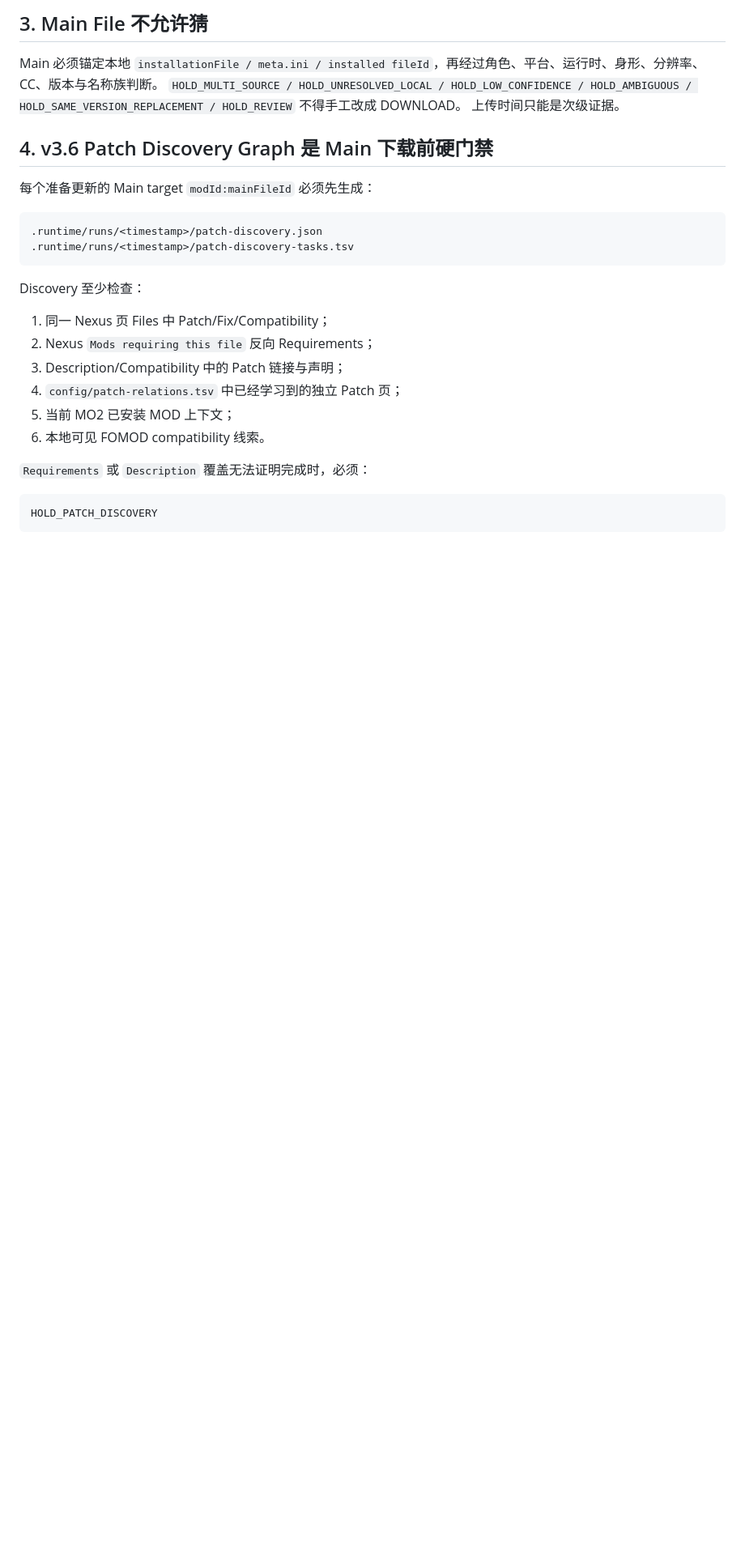
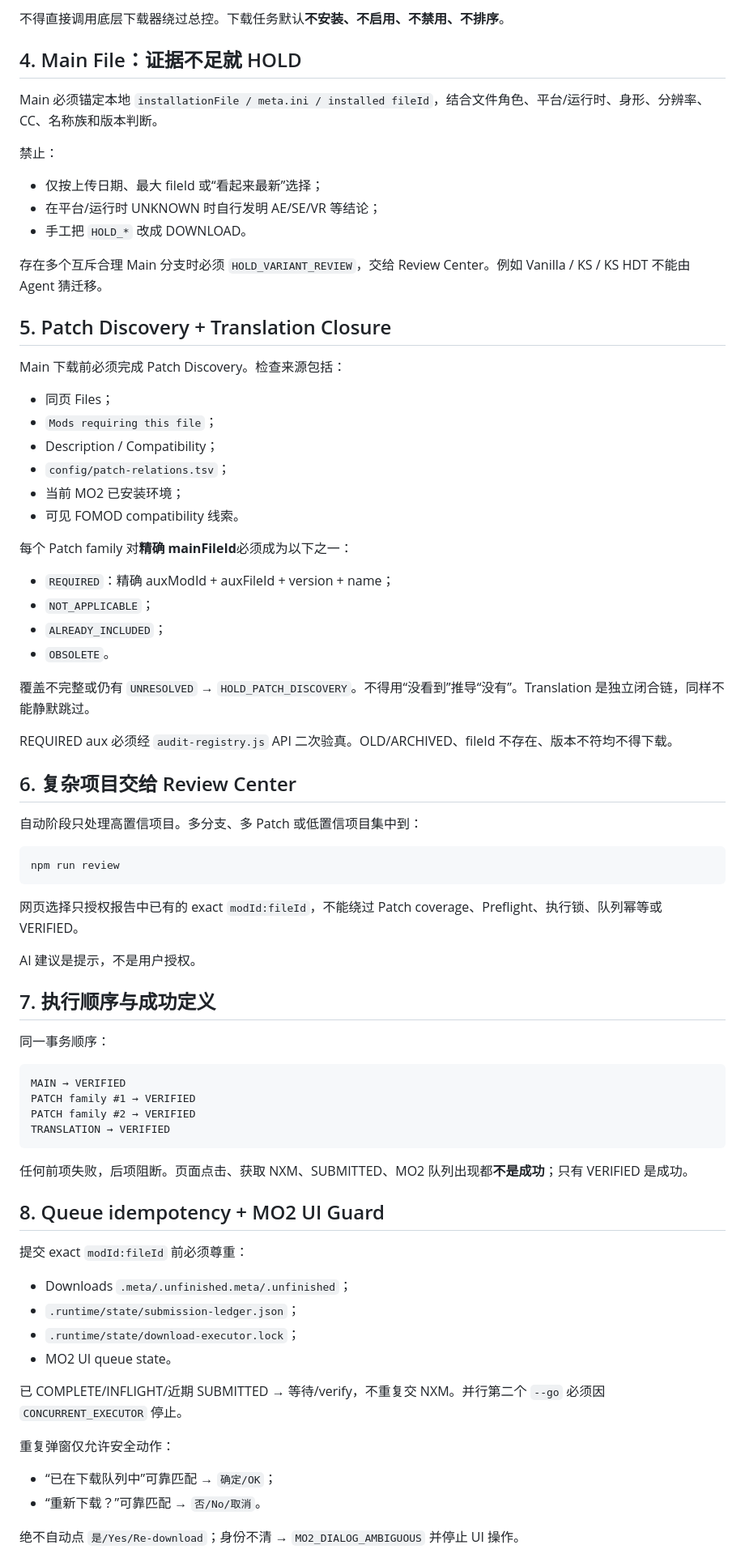
Before and after one commit to Hyper357/TES5-mo2-auto-download-update, a Markdown page: AGENTS.md, the part around one of its changes. Shown at 81% size. GitHub-like rendering; blank space fills up the shorter version.

````diff
--- a/AGENTS.md
+++ b/AGENTS.md
@@ -34,30 +49,81 @@ node index.js "<mods>" "<api key>" --go
 ```
 
-## 3. Main File 不允许猜
+不得直接调用底层下载器绕过总控。下载任务默认**不安装、不启用、不禁用、不排序**。
 
-Main 必须锚定本地 `installationFile / meta.ini / installed fileId`，再经过角色、平台、运行时、身形、分辨率、CC、版本与名称族判断。
-`HOLD_MULTI_SOURCE / HOLD_UNRESOLVED_LOCAL / HOLD_LOW_CONFIDENCE / HOLD_AMBIGUOUS / HOLD_SAME_VERSION_REPLACEMENT / HOLD_REVIEW` 不得手工改成 DOWNLOAD。
-上传时间只能是次级证据。
+## 4. Main File：证据不足就 HOLD
 
-## 4. v3.6 Patch Discovery Graph 是 Main 下载前硬门禁
+Main 必须锚定本地 `installationFile / meta.ini / installed fileId`，结合文件角色、平台/运行时、身形、分辨率、CC、名称族和版本判断。
 
-每个准备更新的 Main target `modId:mainFileId` 必须先生成：
+禁止：
+
+- 仅按上传日期、最大 fileId 或“看起来最新”选择；
+- 在平台/运行时 UNKNOWN 时自行发明 AE/SE/VR 等结论；
+- 手工把 `HOLD_*` 改成 DOWNLOAD。
+
+存在多个互斥合理 Main 分支时必须 `HOLD_VARIANT_REVIEW`，交给 Review Center。例如 Vanilla / KS / KS HDT 不能由 Agent 猜迁移。
+
+## 5. Patch Discovery + Translation Closure
+
+Main 下载前必须完成 Patch Discovery。检查来源包括：
+
+- 同页 Files；
+- `Mods requiring this file`；
+- Description / Compatibility；
+- `config/patch-relations.tsv`；
+- 当前 MO2 已安装环境；
+- 可见 FOMOD compatibility 线索。
+
+每个 Patch family 对**精确 mainFileId**必须成为以下之一：
+
+- `REQUIRED`：精确 auxModId + auxFileId + version + name；
+- `NOT_APPLICABLE`；
+- `ALREADY_INCLUDED`；
+- `OBSOLETE`。
+
+覆盖不完整或仍有 `UNRESOLVED` → `HOLD_PATCH_DISCOVERY`。不得用“没看到”推导“没有”。Translation 是独立闭合链，同样不能静默跳过。
+
+REQUIRED aux 必须经 `audit-registry.js` API 二次验真。OLD/ARCHIVED、fileId 不存在、版本不符均不得下载。
+
+## 6. 复杂项目交给 Review Center
+
+自动阶段只处理高置信项目。多分支、多 Patch 或低置信项目集中到：
+
+```powershell
+npm run review
+```
+
+网页选择只授权报告中已有的 exact `modId:fileId`，不能绕过 Patch coverage、Preflight、执行锁、队列幂等或 VERIFIED。
+
+AI 建议是提示，不是用户授权。
+
+## 7. 执行顺序与成功定义
+
+同一事务顺序：
 
 ```text
-.runtime/runs/<timestamp>/patch-discovery.json
-.runtime/runs/<timestamp>/patch-discovery-tasks.tsv
+MAIN → VERIFIED
+PATCH family #1 → VERIFIED
+PATCH family #2 → VERIFIED
+TRANSLATION → VERIFIED
 ```
 
-Discovery 至少检查：
+任何前项失败，后项阻断。页面点击、获取 NXM、SUBMITTED、MO2 队列出现都**不是成功**；只有 VERIFIED 是成功。
 
-1. 同一 Nexus 页 Files 中 Patch/Fix/Compatibility；
-2. Nexus `Mods requiring this file` 反向 Requirements；
-3. Description/Compatibility 中的 Patch 链接与声明；
-4. `config/patch-relations.tsv` 中已经学习到的独立 Patch 页；
-5. 当前 MO2 已安装 MOD 上下文；
-6. 本地可见 FOMOD compatibility 线索。
+## 8. Queue idempotency + MO2 UI Guard
 
-`Requirements` 或 `Description` 覆盖无法证明完成时，必须：
+提交 exact `modId:fileId` 前必须尊重：
 
-```text
-HOLD_PATCH_DISCOVERY
+- Downloads `.meta/.unfinished.meta/.unfinished`；
+- `.runtime/state/submission-ledger.json`；
+- `.runtime/state/download-executor.lock`；
+- MO2 UI queue state。
+
+已 COMPLETE/INFLIGHT/近期 SUBMITTED → 等待/verify，不重复交 NXM。并行第二个 `--go` 必须因 `CONCURRENT_EXECUTOR` 停止。
+
+重复弹窗仅允许安全动作：
+
+- “已在下载队列中”可靠匹配 → `确定/OK`；
+- “重新下载？”可靠匹配 → `否/No/取消`。
+
+绝不自动点 `是/Yes/Re-download`；身份不清 → `MO2_DIALOG_AMBIGUOUS` 并停止 UI 操作。
+
````
Also changed, not shown: other parts of AGENTS.md (+53 -166 lines).
